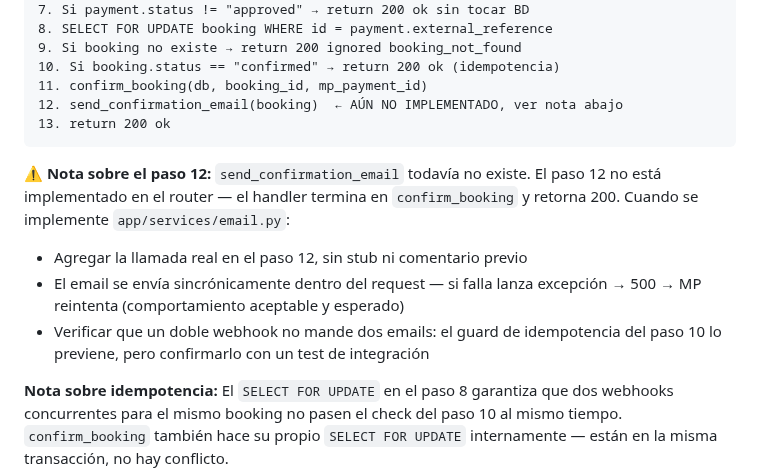
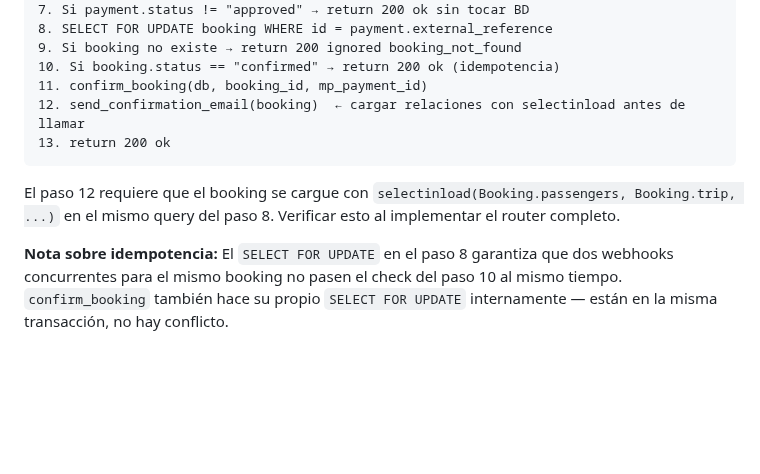
Before and after one commit to lucasleis/CruceroDelEste, a Markdown page: CLAUDE.md, the part around one of its changes. GitHub-like rendering; blank space fills up the shorter version.

````diff
--- a/CLAUDE.md
+++ b/CLAUDE.md
@@ -244,14 +296,11 @@ Orden de operaciones obligatorio (no reordenar):
 9. Si booking no existe → return 200 ignored booking_not_found
 10. Si booking.status == "confirmed" → return 200 ok (idempotencia)
 11. confirm_booking(db, booking_id, mp_payment_id)
-12. send_confirmation_email(booking)  ← AÚN NO IMPLEMENTADO, ver nota abajo
+12. send_confirmation_email(booking)  ← cargar relaciones con selectinload antes de llamar
 13. return 200 ok
 ```
 
-**⚠️ Nota sobre el paso 12:** `send_confirmation_email` todavía no existe. El paso 12 no está implementado en el router — el handler termina en `confirm_booking` y retorna 200. Cuando se implemente `app/services/email.py`:
-- Agregar la llamada real en el paso 12, sin stub ni comentario previo
-- El email se envía sincrónicamente dentro del request — si falla lanza excepción → 500 → MP reintenta (comportamiento aceptable y esperado)
-- Verificar que un doble webhook no mande dos emails: el guard de idempotencia del paso 10 lo previene, pero confirmarlo con un test de integración
+El paso 12 requiere que el booking se cargue con `selectinload(Booking.passengers, Booking.trip, ...)` en el mismo query del paso 8. Verificar esto al implementar el router completo.
 
 **Nota sobre idempotencia:** El `SELECT FOR UPDATE` en el paso 8 garantiza que dos webhooks concurrentes para el mismo booking no pasen el check del paso 10 al mismo tiempo. `confirm_booking` también hace su propio `SELECT FOR UPDATE` internamente — están en la misma transacción, no hay conflicto.
 
````
Also changed, not shown: other parts of CLAUDE.md (+54 -2 lines).
